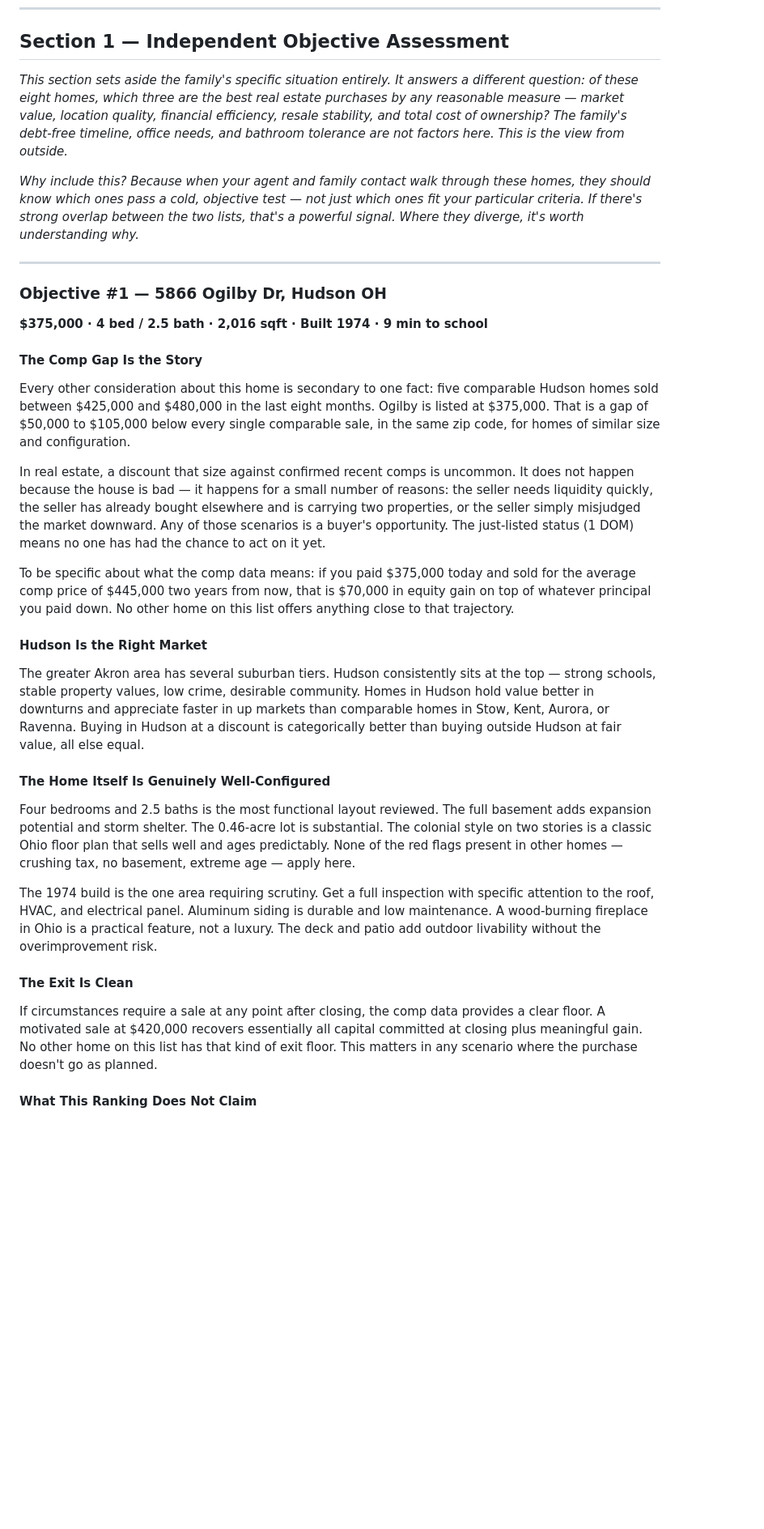
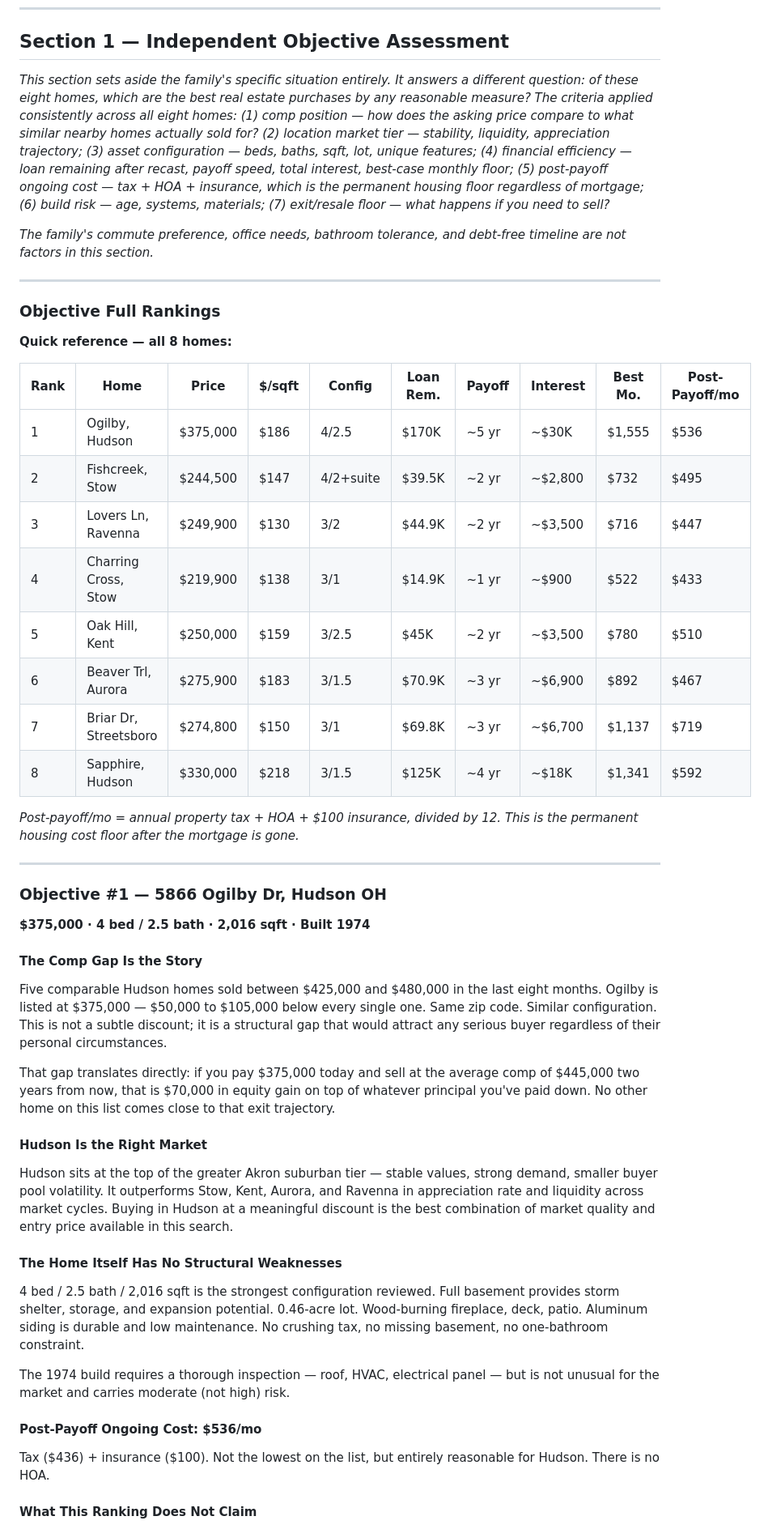
Before and after one commit to jmix-zds/zillowhelp, a Markdown page: ANALYSIS.md, the part around one of its changes. Shown at 81% size. Drawn GitHub-style; blank space fills up the shorter version.

```diff
--- a/ANALYSIS.md
+++ b/ANALYSIS.md
@@ -8,37 +8,54 @@
 
 ## Section 1 — Independent Objective Assessment
 
-*This section sets aside the family's specific situation entirely. It answers a different question: of these eight homes, which three are the best real estate purchases by any reasonable measure — market value, location quality, financial efficiency, resale stability, and total cost of ownership? The family's debt-free timeline, office needs, and bathroom tolerance are not factors here. This is the view from outside.*
+*This section sets aside the family's specific situation entirely. It answers a different question: of these eight homes, which are the best real estate purchases by any reasonable measure? The criteria applied consistently across all eight homes: (1) comp position — how does the asking price compare to what similar nearby homes actually sold for? (2) location market tier — stability, liquidity, appreciation trajectory; (3) asset configuration — beds, baths, sqft, lot, unique features; (4) financial efficiency — loan remaining after recast, payoff speed, total interest, best-case monthly floor; (5) post-payoff ongoing cost — tax + HOA + insurance, which is the permanent housing floor regardless of mortgage; (6) build risk — age, systems, materials; (7) exit/resale floor — what happens if you need to sell?*
 
-*Why include this? Because when your agent and family contact walk through these homes, they should know which ones pass a cold, objective test — not just which ones fit your particular criteria. If there's strong overlap between the two lists, that's a powerful signal. Where they diverge, it's worth understanding why.*
+*The family's commute preference, office needs, bathroom tolerance, and debt-free timeline are not factors in this section.*
+
+---
+
+### Objective Full Rankings
+
+**Quick reference — all 8 homes:**
+
+| Rank | Home | Price | $/sqft | Config | Loan Rem. | Payoff | Interest | Best Mo. | Post-Payoff/mo |
+|---|---|---|---|---|---|---|---|---|---|
+| 1 | Ogilby, Hudson | $375,000 | $186 | 4/2.5 | $170K | ~5 yr | ~$30K | $1,555 | $536 |
+| 2 | Fishcreek, Stow | $244,500 | $147 | 4/2+suite | $39.5K | ~2 yr | ~$2,800 | $732 | $495 |
+| 3 | Lovers Ln, Ravenna | $249,900 | $130 | 3/2 | $44.9K | ~2 yr | ~$3,500 | $716 | $447 |
+| 4 | Charring Cross, Stow | $219,900 | $138 | 3/1 | $14.9K | ~1 yr | ~$900 | $522 | $433 |
+| 5 | Oak Hill, Kent | $250,000 | $159 | 3/2.5 | $45K | ~2 yr | ~$3,500 | $780 | $510 |
+| 6 | Beaver Trl, Aurora | $275,900 | $183 | 3/1.5 | $70.9K | ~3 yr | ~$6,900 | $892 | $467 |
+| 7 | Briar Dr, Streetsboro | $274,800 | $150 | 3/1 | $69.8K | ~3 yr | ~$6,700 | $1,137 | $719 |
+| 8 | Sapphire, Hudson | $330,000 | $218 | 3/1.5 | $125K | ~4 yr | ~$18K | $1,341 | $592 |
+
+*Post-payoff/mo = annual property tax + HOA + $100 insurance, divided by 12. This is the permanent housing cost floor after the mortgage is gone.*
 
 ---
 
 ### Objective #1 — 5866 Ogilby Dr, Hudson OH
 
-**$375,000 · 4 bed / 2.5 bath · 2,016 sqft · Built 1974 · 9 min to school**
+**$375,000 · 4 bed / 2.5 bath · 2,016 sqft · Built 1974**
 
 #### The Comp Gap Is the Story
 
-Every other consideration about this home is secondary to one fact: five comparable Hudson homes sold between $425,000 and $480,000 in the last eight months. Ogilby is listed at $375,000. That is a gap of $50,000 to $105,000 below every single comparable sale, in the same zip code, for homes of similar size and configuration.
+Five comparable Hudson homes sold between $425,000 and $480,000 in the last eight months. Ogilby is listed at $375,000 — $50,000 to $105,000 below every single one. Same zip code. Similar configuration. This is not a subtle discount; it is a structural gap that would attract any serious buyer regardless of their personal circumstances.
 
-In real estate, a discount that size against confirmed recent comps is uncommon. It does not happen because the house is bad — it happens for a small number of reasons: the seller needs liquidity quickly, the seller has already bought elsewhere and is carrying two properties, or the seller simply misjudged the market downward. Any of those scenarios is a buyer's opportunity. The just-listed status (1 DOM) means no one has had the chance to act on it yet.
-
-To be specific about what the comp data means: if you paid $375,000 today and sold for the average comp price of $445,000 two years from now, that is $70,000 in equity gain on top of whatever principal you paid down. No other home on this list offers anything close to that trajectory.
+That gap translates directly: if you pay $375,000 today and sell at the average comp of $445,000 two years from now, that is $70,000 in equity gain on top of whatever principal you've paid down. No other home on this list comes close to that exit trajectory.
 
 #### Hudson Is the Right Market
 
-The greater Akron area has several suburban tiers. Hudson consistently sits at the top — strong schools, stable property values, low crime, desirable community. Homes in Hudson hold value better in downturns and appreciate faster in up markets than comparable homes in Stow, Kent, Aurora, or Ravenna. Buying in Hudson at a discount is categorically better than buying outside Hudson at fair value, all else equal.
+Hudson sits at the top of the greater Akron suburban tier — stable values, strong demand, smaller buyer pool volatility. It outperforms Stow, Kent, Aurora, and Ravenna in appreciation rate and liquidity across market cycles. Buying in Hudson at a meaningful discount is the best combination of market quality and entry price available in this search.
 
-#### The Home Itself Is Genuinely Well-Configured
+#### The Home Itself Has No Structural Weaknesses
 
-Four bedrooms and 2.5 baths is the most functional layout reviewed. The full basement adds expansion potential and storm shelter. The 0.46-acre lot is substantial. The colonial style on two stories is a classic Ohio floor plan that sells well and ages predictably. None of the red flags present in other homes — crushing tax, no basement, extreme age — apply here.
+4 bed / 2.5 bath / 2,016 sqft is the strongest configuration reviewed. Full basement provides storm shelter, storage, and expansion potential. 0.46-acre lot. Wood-burning fireplace, deck, patio. Aluminum siding is durable and low maintenance. No crushing tax, no missing basement, no one-bathroom constraint.
 
-The 1974 build is the one area requiring scrutiny. Get a full inspection with specific attention to the roof, HVAC, and electrical panel. Aluminum siding is durable and low maintenance. A wood-burning fireplace in Ohio is a practical feature, not a luxury. The deck and patio add outdoor livability without the overimprovement risk.
+The 1974 build requires a thorough inspection — roof, HVAC, electrical panel — but is not unusual for the market and carries moderate (not high) risk.
 
-#### The Exit Is Clean
+#### Post-Payoff Ongoing Cost: $536/mo
 
-If circumstances require a sale at any point after closing, the comp data provides a clear floor. A motivated sale at $420,000 recovers essentially all capital committed at closing plus meaningful gain. No other home on this list has that kind of exit floor. This matters in any scenario where the purchase doesn't go as planned.
+Tax ($436) + insurance ($100). Not the lowest on the list, but entirely reasonable for Hudson. There is no HOA.
 
 #### What This Ranking Does Not Claim
 
```
Also changed, not shown: other parts of ANALYSIS.md (+119 -57 lines).
